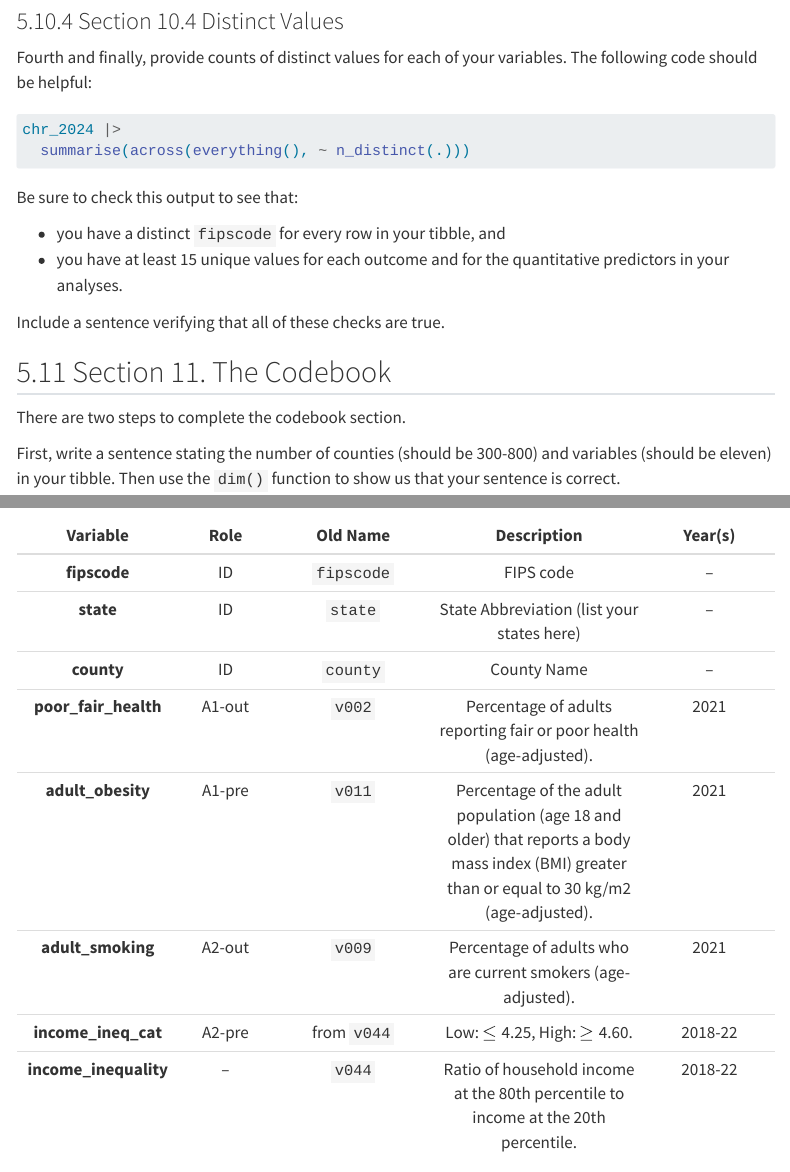
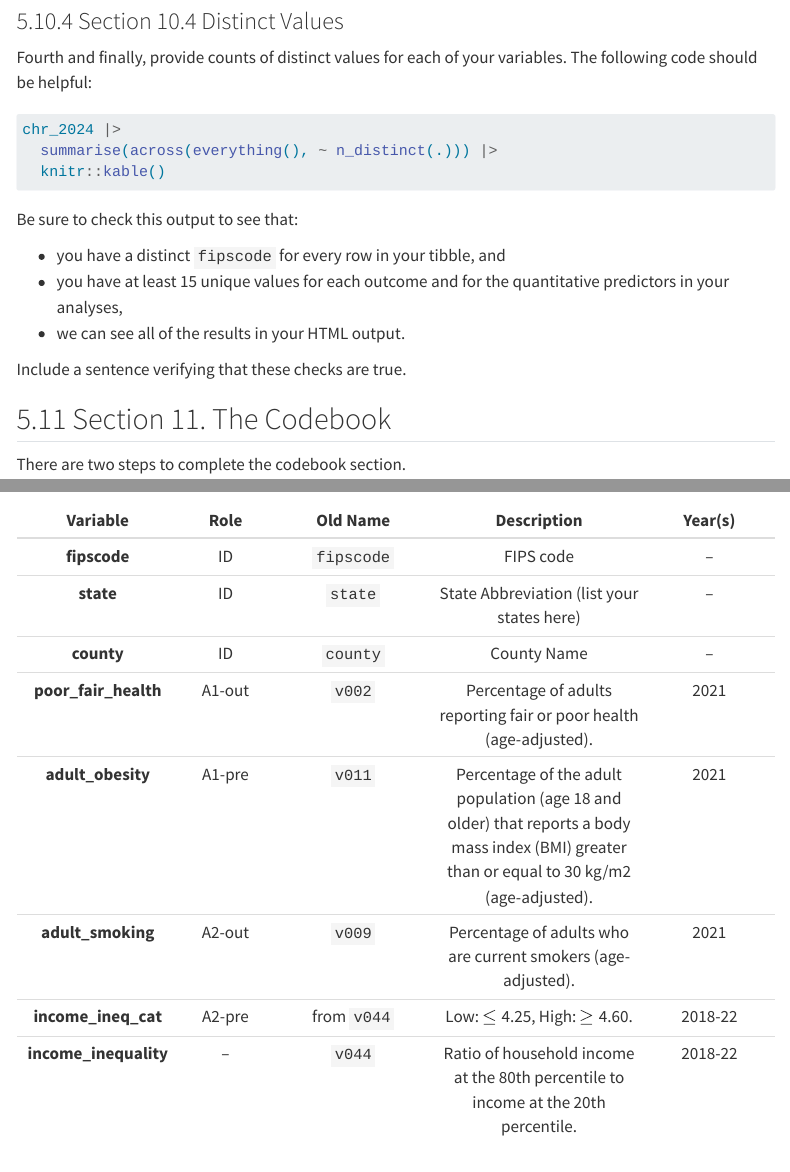
Before and after one commit to THOMASELOVE/431-projectA-2024, a Quarto document (plan.qmd): the page in a window 1100 px wide, from 4110 px down, and a second part further down, joined at a grey line. Rendered offline with R 4.5, knitr and Pandoc in place of Quarto, with nearby package versions; menus at the side of the page are left out.

Commit message:
Update section 10.4

````diff
--- a/plan.qmd
+++ b/plan.qmd
@@ -161,15 +161,17 @@ Fourth and finally, provide counts of distinct values for each of your variables
 #| eval: false
 
 chr_2024 |>
-  summarise(across(everything(), ~ n_distinct(.)))
+  summarise(across(everything(), ~ n_distinct(.))) |>
+  knitr::kable()
 ```
 
 Be sure to check this output to see that:
 
 - you have a distinct `fipscode` for every row in your tibble, and
-- you have at least 15 unique values for each outcome and for the quantitative predictors in your analyses.
+- you have at least 15 unique values for each outcome and for the quantitative predictors in your analyses,
+- we can see all of the results in your HTML output.
 
-Include a sentence verifying that all of these checks are true.
+Include a sentence verifying that these checks are true.
 
 ## Section 11. The Codebook
 
````
Also changed, not shown: examples.qmd (+3 -1 lines), docs/search.json, 2 other files.
